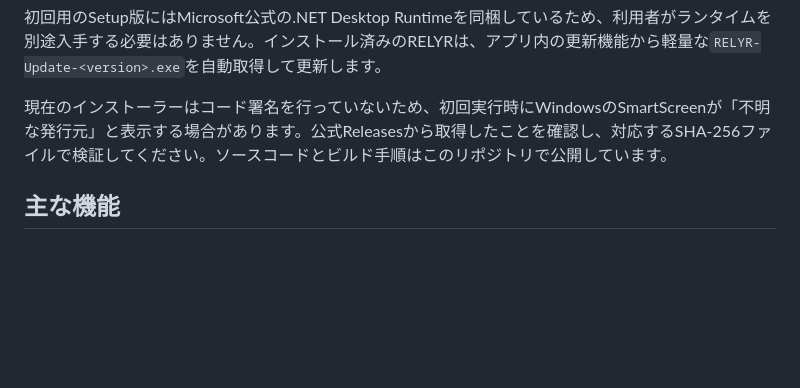
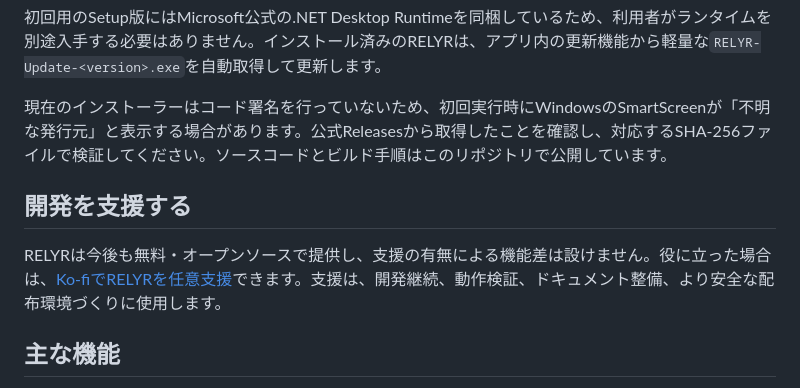
Before and after one commit to zitan-source/RELYR, a Markdown page: README.ja.md, the part around the change. Rendered like a GitHub page; blank space fills up the shorter version.

Commit message:
docs: Add Support development section to README files (#11)
Co-authored-by: Cursor Agent <cursoragent@cursor.com>
Co-authored-by: zitan-source <zitan-source@users.noreply.github.com>

```diff
--- a/README.ja.md
+++ b/README.ja.md
@@ -26,6 +26,10 @@ RELYRを使用するときは、AutoHotkey、PowerToys Keyboard Manager、メー
 初回用のSetup版にはMicrosoft公式の.NET Desktop Runtimeを同梱しているため、利用者がランタイムを別途入手する必要はありません。インストール済みのRELYRは、アプリ内の更新機能から軽量な`RELYR-Update-<version>.exe`を自動取得して更新します。
 
 現在のインストーラーはコード署名を行っていないため、初回実行時にWindowsのSmartScreenが「不明な発行元」と表示する場合があります。公式Releasesから取得したことを確認し、対応するSHA-256ファイルで検証してください。ソースコードとビルド手順はこのリポジトリで公開しています。
+
+## 開発を支援する
+
+RELYRは今後も無料・オープンソースで提供し、支援の有無による機能差は設けません。役に立った場合は、[Ko-fiでRELYRを任意支援](https://ko-fi.com/relyr)できます。支援は、開発継続、動作検証、ドキュメント整備、より安全な配布環境づくりに使用します。
 
 ## 主な機能
 
```
Also changed, not shown: README.md (+4 -0 lines).
